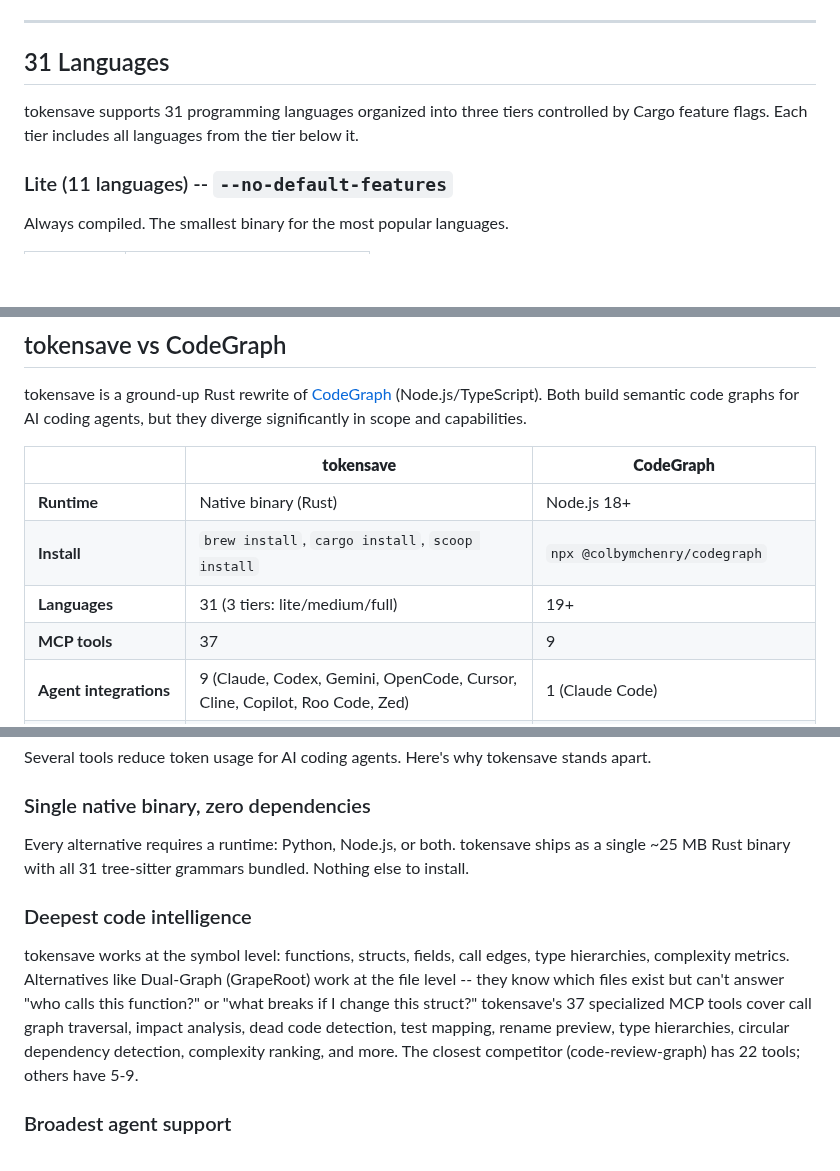
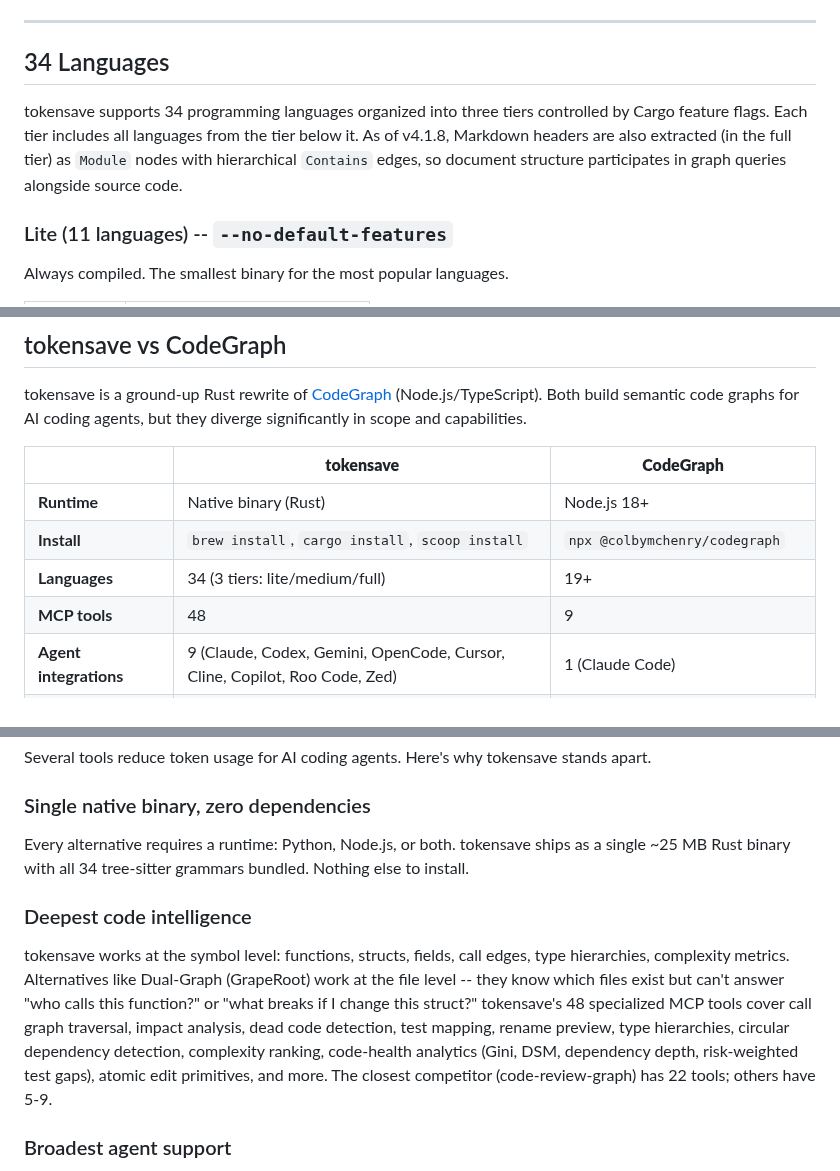
Before and after one commit to aovestdipaperino/tokensave, a Markdown page: README.md, 3 parts joined by grey strips. Drawn GitHub-style; blank space fills up the shorter version.

```diff
--- a/README.md
+++ b/README.md
@@ -445,9 +489,9 @@ The model pricing refresh fetches a public JSON file from GitHub (`raw.githubuse
 
 ---
 
-## 31 Languages
+## 34 Languages
 
-tokensave supports 31 programming languages organized into three tiers controlled by Cargo feature flags. Each tier includes all languages from the tier below it.
+tokensave supports 34 programming languages organized into three tiers controlled by Cargo feature flags. Each tier includes all languages from the tier below it. As of v4.1.8, Markdown headers are also extracted (in the full tier) as `Module` nodes with hierarchical `Contains` edges, so document structure participates in graph queries alongside source code.
 
 ### Lite (11 languages) -- `--no-default-features`
 
@@ -516,8 +563,8 @@ tokensave is a ground-up Rust rewrite of [CodeGraph](https://www.npmjs.com/packa
 |---|---|---|
 | **Runtime** | Native binary (Rust) | Node.js 18+ |
 | **Install** | `brew install`, `cargo install`, `scoop install` | `npx @colbymchenry/codegraph` |
-| **Languages** | 31 (3 tiers: lite/medium/full) | 19+ |
-| **MCP tools** | 37 | 9 |
+| **Languages** | 34 (3 tiers: lite/medium/full) | 19+ |
+| **MCP tools** | 48 | 9 |
 | **Agent integrations** | 9 (Claude, Codex, Gemini, OpenCode, Cursor, Cline, Copilot, Roo Code, Zed) | 1 (Claude Code) |
 | **Background daemon** | Yes (launchd/systemd/Windows Service) | No (hook-based sync only) |
 | **Multi-branch indexing** | Yes, opt-in (per-branch DBs, cross-branch diff/search) | No |
@@ -552,11 +602,11 @@ Several tools reduce token usage for AI coding agents. Here's why tokensave stan
 
 ### Single native binary, zero dependencies
 
-Every alternative requires a runtime: Python, Node.js, or both. tokensave ships as a single ~25 MB Rust binary with all 31 tree-sitter grammars bundled. Nothing else to install.
+Every alternative requires a runtime: Python, Node.js, or both. tokensave ships as a single ~25 MB Rust binary with all 34 tree-sitter grammars bundled. Nothing else to install.
 
 ### Deepest code intelligence
 
-tokensave works at the symbol level: functions, structs, fields, call edges, type hierarchies, complexity metrics. Alternatives like Dual-Graph (GrapeRoot) work at the file level -- they know which files exist but can't answer "who calls this function?" or "what breaks if I change this struct?" tokensave's 37 specialized MCP tools cover call graph traversal, impact analysis, dead code detection, test mapping, rename preview, type hierarchies, circular dependency detection, complexity ranking, and more. The closest competitor (code-review-graph) has 22 tools; others have 5-9.
+tokensave works at the symbol level: functions, structs, fields, call edges, type hierarchies, complexity metrics. Alternatives like Dual-Graph (GrapeRoot) work at the file level -- they know which files exist but can't answer "who calls this function?" or "what breaks if I change this struct?" tokensave's 48 specialized MCP tools cover call graph traversal, impact analysis, dead code detection, test mapping, rename preview, type hierarchies, circular dependency detection, complexity ranking, code-health analytics (Gini, DSM, dependency depth, risk-weighted test gaps), atomic edit primitives, and more. The closest competitor (code-review-graph) has 22 tools; others have 5-9.
 
 ### Broadest agent support
 
```
Also changed, not shown: other parts of README.md (+58 -8 lines).
